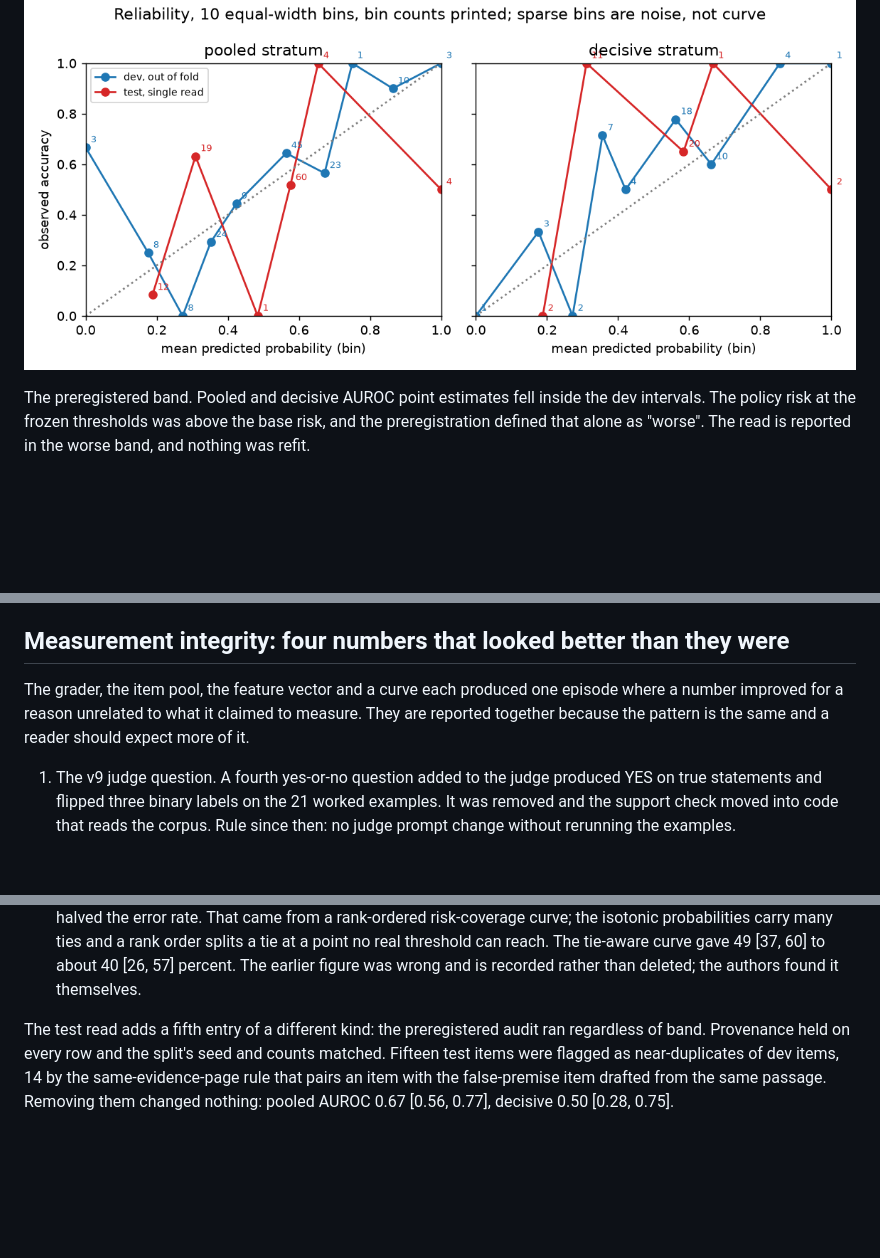
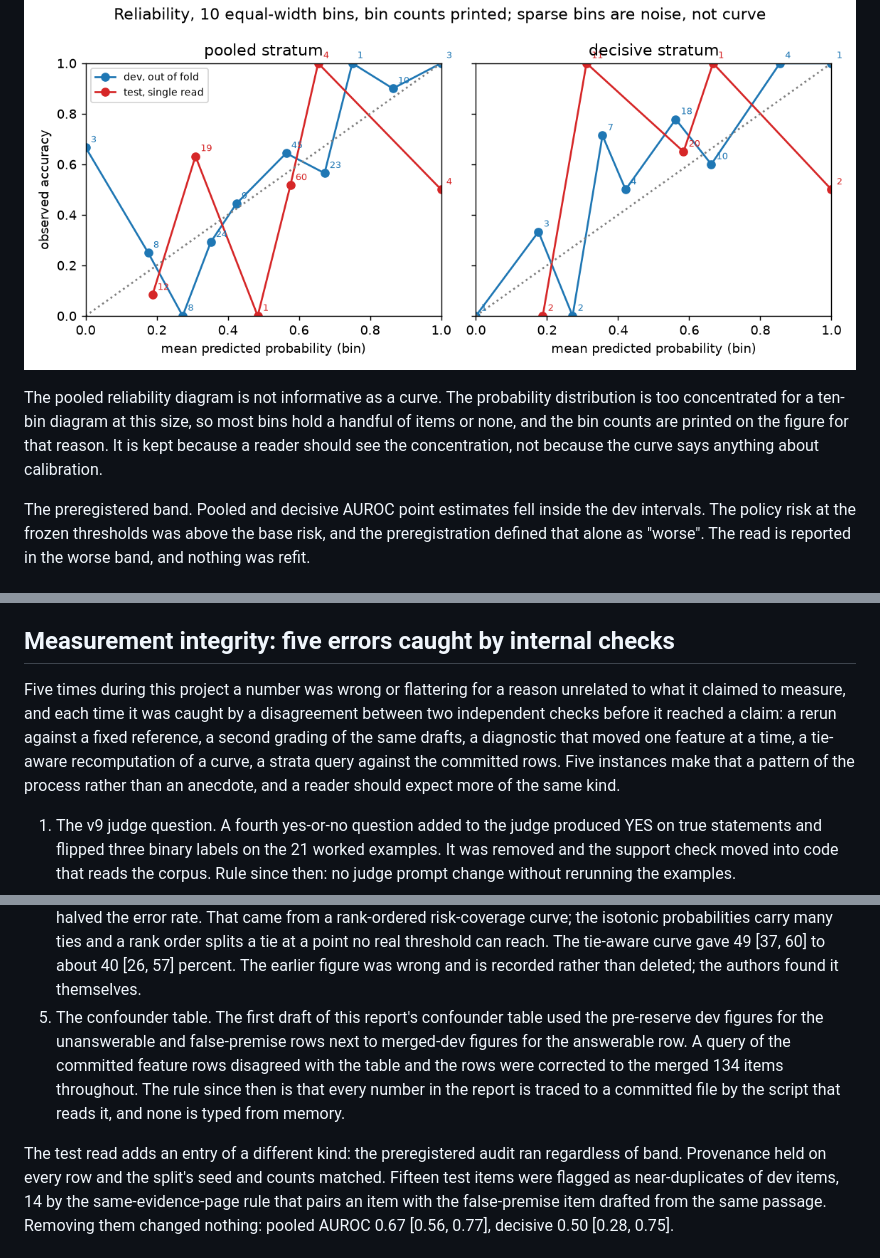
Before and after one commit to vabhishekprakash/trust-aware-agent, a Markdown page: docs/report.md, 3 parts joined by grey strips. Rendered like a GitHub page; blank space fills up the shorter version.

Commit message:
report edits and the layman guide

```diff
--- a/docs/report.md
+++ b/docs/report.md
@@ -109,6 +109,13 @@ the 100 test items land in a single bin.
 
 ![Reliability, dev and test, pooled and decisive](assets/reliability.png)
 
+The pooled reliability diagram is not informative as a curve. The
+probability distribution is too concentrated for a ten-bin diagram at
+this size, so most bins hold a handful of items or none, and the bin
+counts are printed on the figure for that reason. It is kept because a
+reader should see the concentration, not because the curve says anything
+about calibration.
+
 The preregistered band. Pooled and decisive AUROC point estimates fell
 inside the dev intervals. The policy risk at the frozen thresholds was
 above the base risk, and the preregistration defined that alone as
@@ -210,12 +219,16 @@ rejection is a judgement this model does not have at 3B. The step is
 off, behind a flag, and the full account is reports/premise-step.md. On
 test the bucket stayed at 0 of 20.
 
-## Measurement integrity: four numbers that looked better than they were
+## Measurement integrity: five errors caught by internal checks
 
-The grader, the item pool, the feature vector and a curve each produced
-one episode where a number improved for a reason unrelated to what it
-claimed to measure. They are reported together because the
-pattern is the same and a reader should expect more of it.
+Five times during this project a number was wrong or flattering for a
+reason unrelated to what it claimed to measure, and each time it was
+caught by a disagreement between two independent checks before it
+reached a claim: a rerun against a fixed reference, a second grading of
+the same drafts, a diagnostic that moved one feature at a time, a
+tie-aware recomputation of a curve, a strata query against the committed
+rows. Five instances make that a pattern of the process rather than an
+anecdote, and a reader should expect more of the same kind.
 
 1. The v9 judge question. A fourth yes-or-no question added to the judge
    produced YES on true statements and flipped three binary labels on
@@ -246,8 +259,15 @@ pattern is the same and a reader should expect more of it.
    no real threshold can reach. The tie-aware curve gave 49 [37, 60] to
    about 40 [26, 57] percent. The earlier figure was wrong and is
    recorded rather than deleted; the authors found it themselves.
+5. The confounder table. The first draft of this report's confounder
+   table used the pre-reserve dev figures for the unanswerable and
+   false-premise rows next to merged-dev figures for the answerable row.
+   A query of the committed feature rows disagreed with the table and
+   the rows were corrected to the merged 134 items throughout. The rule
+   since then is that every number in the report is traced to a committed
+   file by the script that reads it, and none is typed from memory.
 
-The test read adds a fifth entry of a different kind: the preregistered
+The test read adds an entry of a different kind: the preregistered
 audit ran regardless of band. Provenance held on every row and the
 split's seed and counts matched. Fifteen test items were flagged as
 near-duplicates of dev items, 14 by the same-evidence-page rule that
```
Also changed, not shown: other parts of docs/report.md (+4 -2 lines), docs/layman-guide.md (added, +85 -0 lines).
